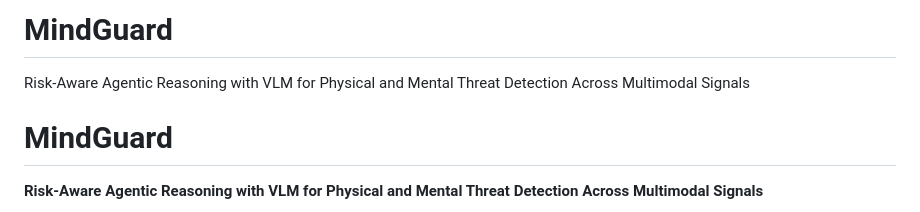
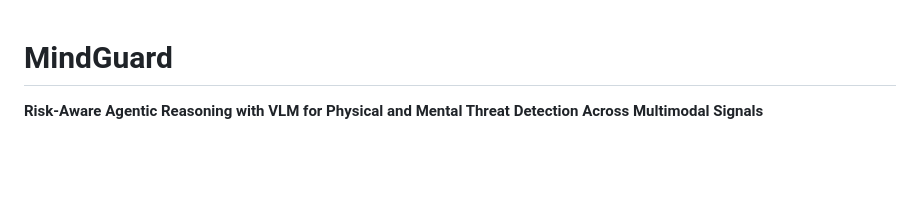
Before and after one commit to Rao-Sanaullah/MindGuard, a Markdown page: README.md, the part around the change. GitHub-like rendering; blank space fills up the shorter version.

```diff
--- a/README.md
+++ b/README.md
@@ -1,9 +1,3 @@
-# MindGuard
-Risk-Aware Agentic Reasoning with VLM for Physical and Mental Threat Detection Across Multimodal Signals
-
-
-
-
 # MindGuard
 
 **Risk-Aware Agentic Reasoning with VLM for Physical and Mental Threat Detection Across Multimodal Signals**
```
